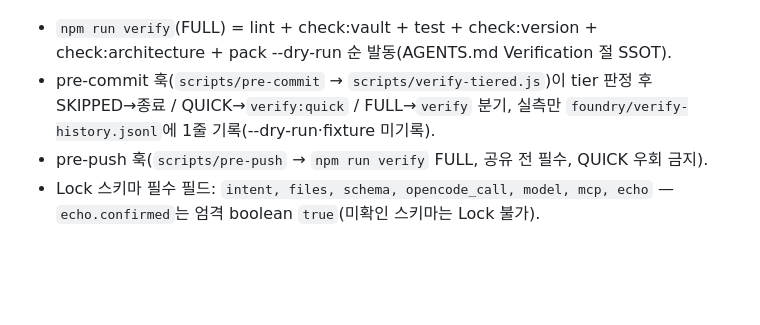
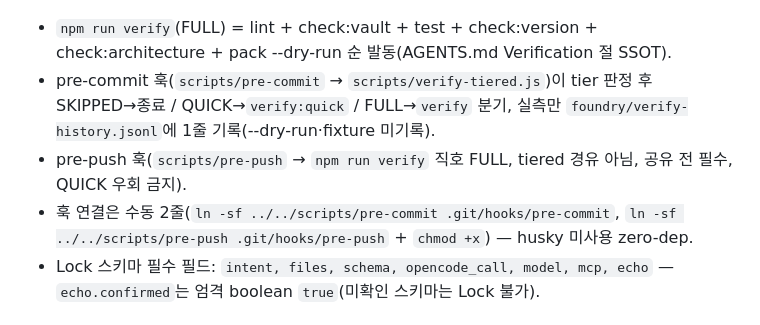
Before and after one commit to PALAN-K/palank-harness, a Markdown page: README.md, the part around the change. GitHub-like rendering; blank space fills up the shorter version.

Commit message:
docs: P0-1 hook desc [verify PASS]

```diff
--- a/README.md
+++ b/README.md
@@ -92,7 +92,8 @@ node scripts/validate-schema.js '<json>'  # Lock 스키마 검증 (exit 0 유효
 
 - `npm run verify`(FULL) = lint + check:vault + test + check:version + check:architecture + pack --dry-run 순 발동(AGENTS.md Verification 절 SSOT).
 - pre-commit 훅(`scripts/pre-commit` → `scripts/verify-tiered.js`)이 tier 판정 후 SKIPPED→종료 / QUICK→`verify:quick` / FULL→`verify` 분기, 실측만 `foundry/verify-history.jsonl`에 1줄 기록(--dry-run·fixture 미기록).
-- pre-push 훅(`scripts/pre-push` → `npm run verify` FULL, 공유 전 필수, QUICK 우회 금지).
+- pre-push 훅(`scripts/pre-push` → `npm run verify` 직호 FULL, tiered 경유 아님, 공유 전 필수, QUICK 우회 금지).
+- 훅 연결은 수동 2줄(`ln -sf ../../scripts/pre-commit .git/hooks/pre-commit`, `ln -sf ../../scripts/pre-push .git/hooks/pre-push` + `chmod +x`) — husky 미사용 zero-dep.
 - Lock 스키마 필수 필드: `intent, files, schema, opencode_call, model, mcp, echo` —
   `echo.confirmed`는 엄격 boolean `true`(미확인 스키마는 Lock 불가).
 
```
Also changed, not shown: raw/notes/replication-checklist.md (+2 -0 lines), wiki/references/replication-guide.md (+3 -0 lines).
